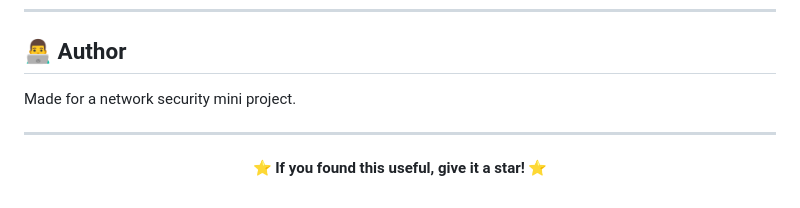
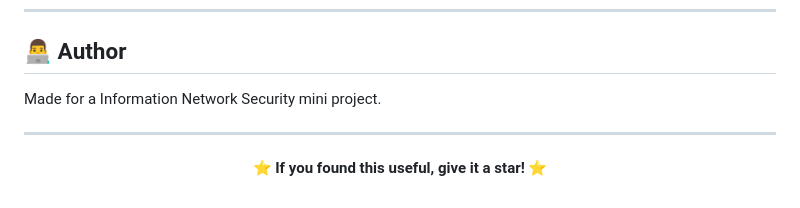
Before and after one commit to brunda6git/smart-port-scanner, a Markdown page: README.md, the part around the change. GitHub-like rendering.

```diff
--- a/README.md
+++ b/README.md
@@ -183,7 +183,7 @@ This tool is built for **educational purposes only** as part of a college mini p
 
 ## 👨‍💻 Author
 
-Made for a network security mini project.
+Made for a Information Network Security mini project.
 
 ---
 
```
